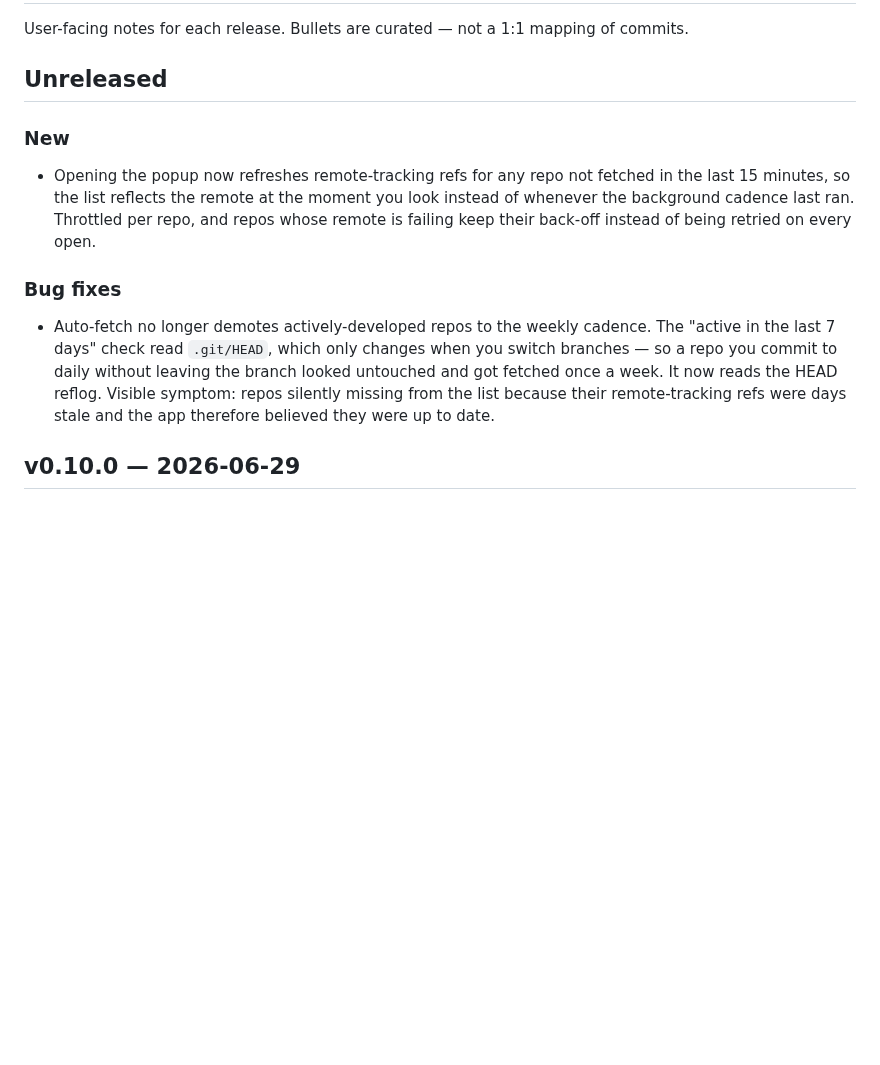
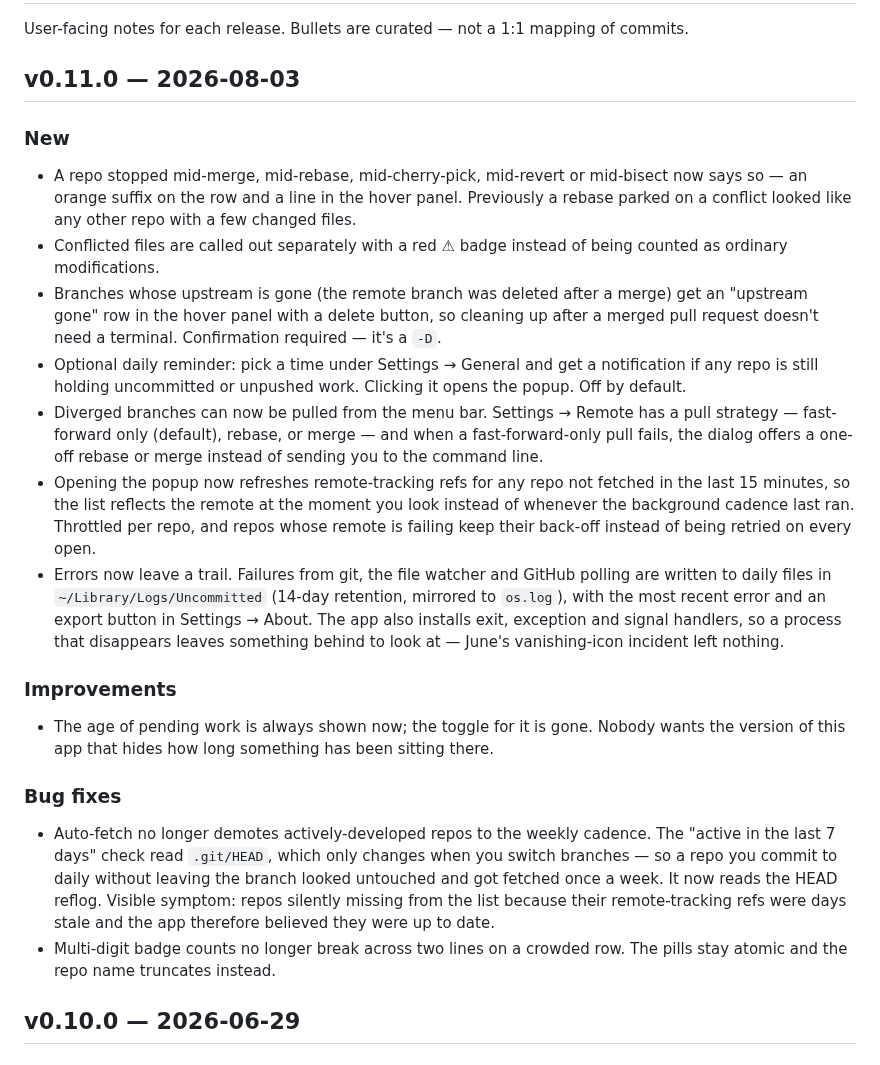
Before and after one commit to thimo/uncommitted, a Markdown page: CHANGELOG.md, the part around the change. Drawn GitHub-style; blank space fills up the shorter version.

Commit message:
Backfill changelog for v0.11.0
Five shipped commits since v0.10.0 had no changelog entry: conflict and
operation state, gone-branch cleanup, daily reminder, pull strategy,
diagnostics + crash reporting, badge wrap fix. release.sh reads the
'## v0.11.0' heading for the GitHub release body and Sparkle notes.

```diff
--- a/CHANGELOG.md
+++ b/CHANGELOG.md
@@ -3,14 +3,42 @@
 User-facing notes for each release. Bullets are curated — not a 1:1
 mapping of commits.
 
-## Unreleased
+## v0.11.0 — 2026-08-03
 
 ### New
+- A repo stopped mid-merge, mid-rebase, mid-cherry-pick, mid-revert or
+  mid-bisect now says so — an orange suffix on the row and a line in the
+  hover panel. Previously a rebase parked on a conflict looked like any
+  other repo with a few changed files.
+- Conflicted files are called out separately with a red ⚠ badge instead of
+  being counted as ordinary modifications.
+- Branches whose upstream is gone (the remote branch was deleted after a
+  merge) get an "upstream gone" row in the hover panel with a delete
+  button, so cleaning up after a merged pull request doesn't need a
+  terminal. Confirmation required — it's a `-D`.
+- Optional daily reminder: pick a time under Settings → General and get a
+  notification if any repo is still holding uncommitted or unpushed work.
+  Clicking it opens the popup. Off by default.
+- Diverged branches can now be pulled from the menu bar. Settings → Remote
+  has a pull strategy — fast-forward only (default), rebase, or merge — and
+  when a fast-forward-only pull fails, the dialog offers a one-off rebase
+  or merge instead of sending you to the command line.
 - Opening the popup now refreshes remote-tracking refs for any repo not
   fetched in the last 15 minutes, so the list reflects the remote at the
   moment you look instead of whenever the background cadence last ran.
   Throttled per repo, and repos whose remote is failing keep their
   back-off instead of being retried on every open.
+- Errors now leave a trail. Failures from git, the file watcher and GitHub
+  polling are written to daily files in `~/Library/Logs/Uncommitted`
+  (14-day retention, mirrored to `os.log`), with the most recent error and
+  an export button in Settings → About. The app also installs exit,
+  exception and signal handlers, so a process that disappears leaves
+  something behind to look at — June's vanishing-icon incident left nothing.
+
+### Improvements
+- The age of pending work is always shown now; the toggle for it is gone.
+  Nobody wants the version of this app that hides how long something has
+  been sitting there.
 
 ### Bug fixes
 - Auto-fetch no longer demotes actively-developed repos to the weekly
@@ -20,6 +48,8 @@ mapping of commits.
   It now reads the HEAD reflog. Visible symptom: repos silently missing
   from the list because their remote-tracking refs were days stale and the
   app therefore believed they were up to date.
+- Multi-digit badge counts no longer break across two lines on a crowded
+  row. The pills stay atomic and the repo name truncates instead.
 
 ## v0.10.0 — 2026-06-29
 
```
Also changed, not shown: CLAUDE.md (+8 -5 lines).
